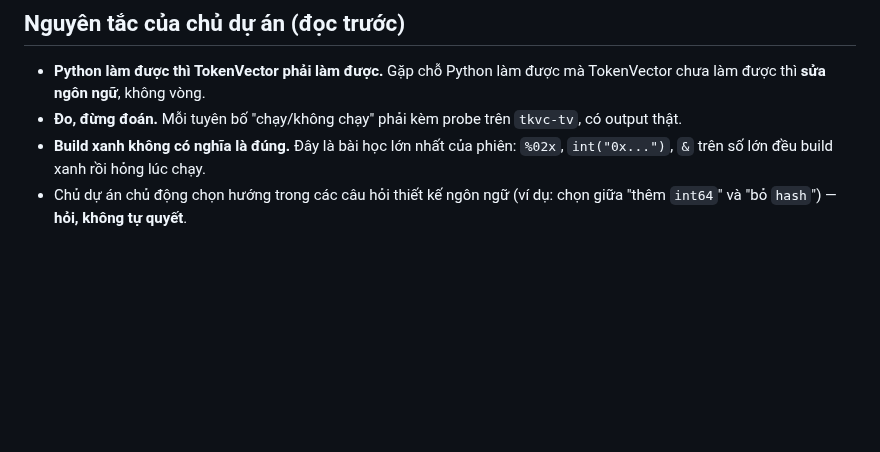
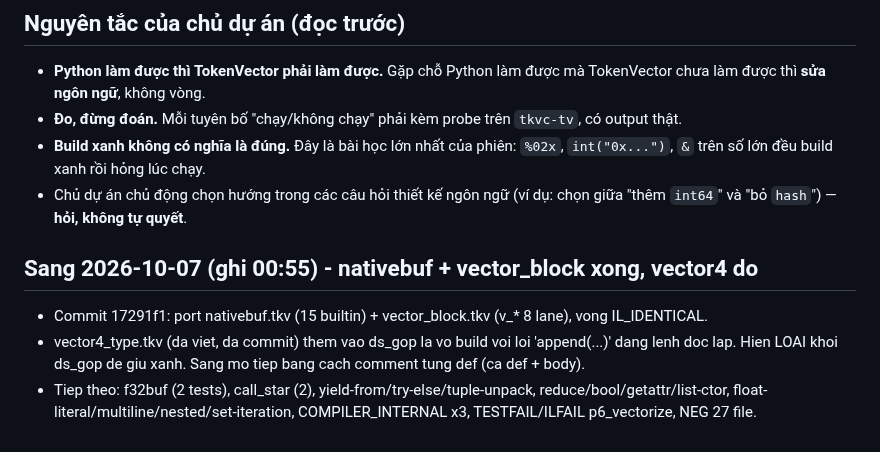
Before and after one commit to nguyenhungtran18/TokenVector, a Markdown page: docs/e_handoff/BAN_GIAO_2026-10-05.md, the part around the change. Drawn GitHub-style; blank space fills up the shorter version.

Commit message:
handoff: ghi trang thai cuoi 2026-10-06 (vector4 do, sang lam tiep)

```diff
--- a/docs/e_handoff/BAN_GIAO_2026-10-05.md
+++ b/docs/e_handoff/BAN_GIAO_2026-10-05.md
@@ -182,3 +182,9 @@ python _scratch\mini.py mini_*.txt [ten]                    # doi chieu voi CPyt
 - **Đo, đừng đoán.** Mỗi tuyên bố "chạy/không chạy" phải kèm probe trên `tkvc-tv`, có output thật.
 - **Build xanh không có nghĩa là đúng.** Đây là bài học lớn nhất của phiên: `%02x`, `int("0x...")`, `&` trên số lớn đều build xanh rồi hỏng lúc chạy.
 - Chủ dự án chủ động chọn hướng trong các câu hỏi thiết kế ngôn ngữ (ví dụ: chọn giữa "thêm `int64`" và "bỏ `hash`") — **hỏi, không tự quyết**.
+
+## Sang 2026-10-07 (ghi 00:55) - nativebuf + vector_block xong, vector4 do
+
+- Commit 17291f1: port nativebuf.tkv (15 builtin) + vector_block.tkv (v_* 8 lane), vong IL_IDENTICAL.
+- vector4_type.tkv (da viet, da commit) them vao ds_gop la vo build voi loi 'append(...)' dang lenh doc lap. Hien LOAI khoi ds_gop de giu xanh. Sang mo tiep bang cach comment tung def (ca def + body).
+- Tiep theo: f32buf (2 tests), call_star (2), yield-from/try-else/tuple-unpack, reduce/bool/getattr/list-ctor, float-literal/multiline/nested/set-iteration, COMPILER_INTERNAL x3, TESTFAIL/ILFAIL p6_vectorize, NEG 27 file.
```
